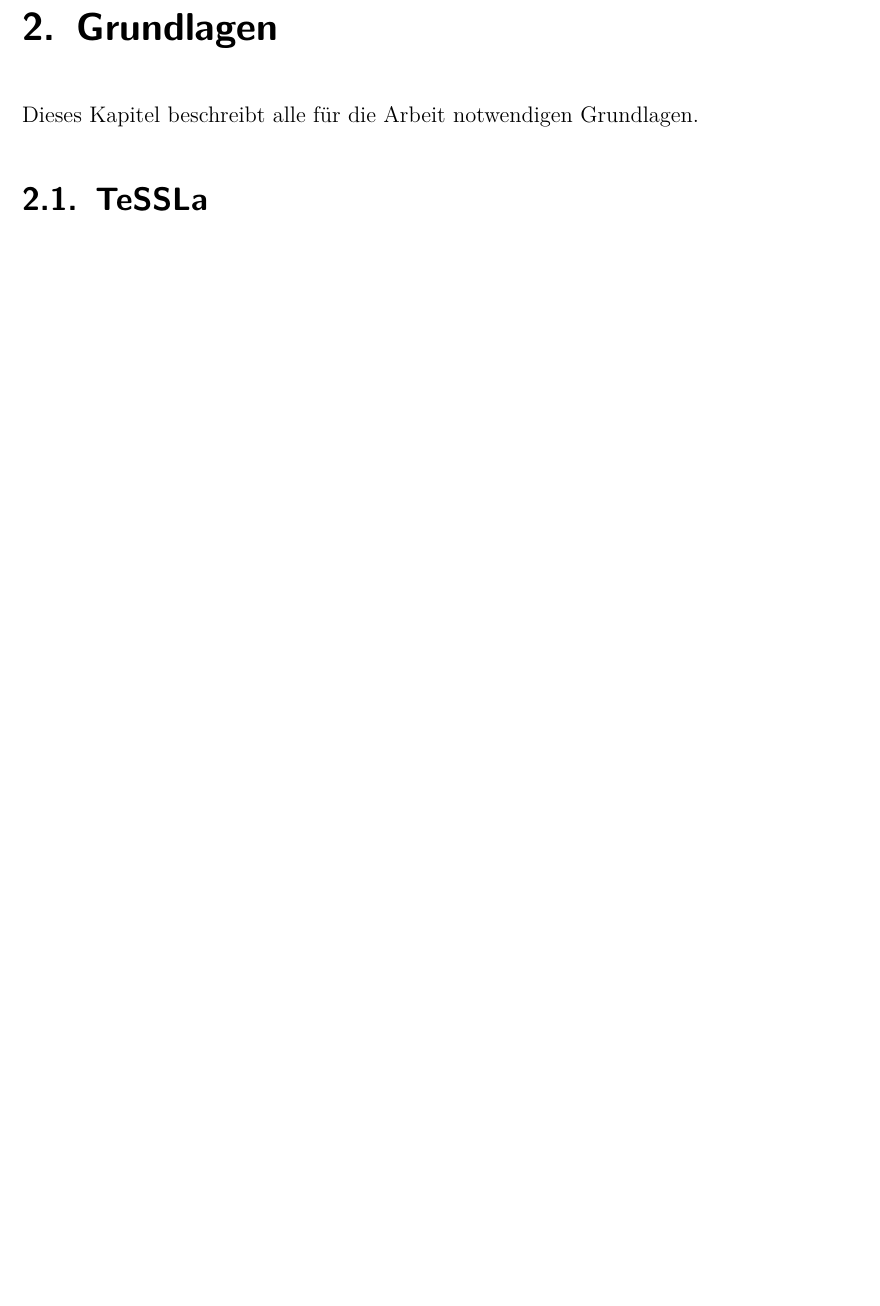
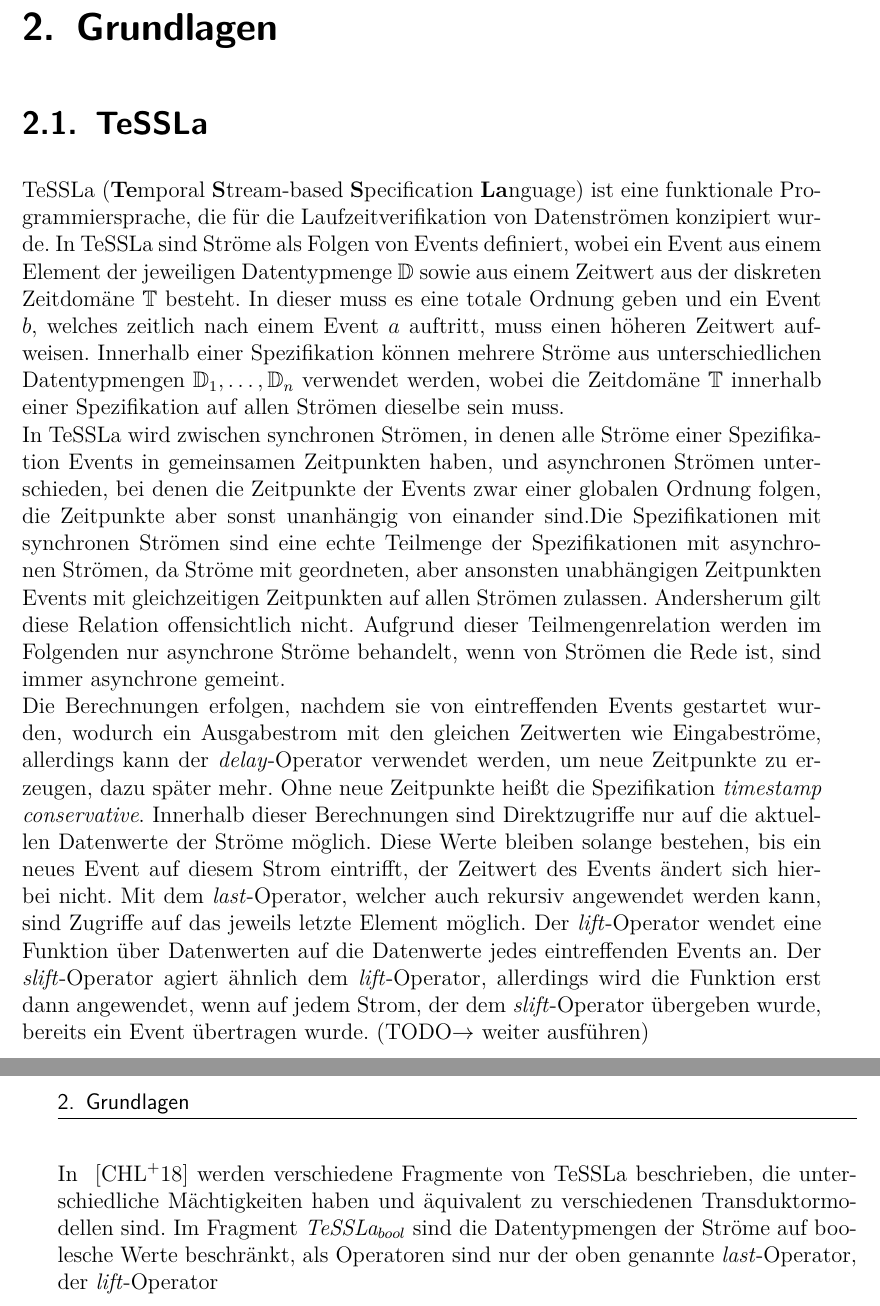
Before and after one commit to HendrikStreichhahn/Bachelorarbeit, a LaTeX thesis (thesis.tex, which reads grundlagen.tex): part of page 15 of 41 before the commit and two parts of pages 15 and 16 of 41 after it, the two joined at a grey line, cut so that both start at the same text, the shorter picture padded with empty space. Compiled offline with pdfLaTeX.

Commit message:
expanded grundlagen -> TeSSLa

```diff
--- a/grundlagen.tex
+++ b/grundlagen.tex
@@ -3,6 +3,9 @@
 \chapter{Grundlagen}
 \label{chapter-basics}
 
-Dieses Kapitel beschreibt alle für die Arbeit notwendigen Grundlagen.
+\section{TeSSLa}
 
-\section{TeSSLa}
+TeSSLa (\textbf{Te}mporal \textbf{S}tream-based \textbf{S}pecification \textbf{La}nguage) ist eine funktionale Programmiersprache, die für die Laufzeitverifikation von Datenströmen konzipiert wurde. In TeSSLa sind Ströme als Folgen von Events definiert, wobei ein Event aus einem Element der jeweiligen Datentypmenge $\mathbb D$ sowie aus einem Zeitwert aus der diskreten Zeitdomäne $\mathbb T$ besteht. In dieser muss es eine totale Ordnung geben und ein Event $b$, welches zeitlich nach einem Event $a$ auftritt, muss einen höheren Zeitwert aufweisen. Innerhalb einer Spezifikation können mehrere Ströme aus unterschiedlichen Datentypmengen $\mathbb D_1, \dots, \mathbb D_n$ verwendet werden, wobei die Zeitdomäne $\mathbb T$ innerhalb einer Spezifikation auf allen Strömen dieselbe sein muss.\\
+In TeSSLa wird zwischen synchronen Strömen, in denen alle Ströme einer Spezifikation Events in gemeinsamen Zeitpunkten haben, und asynchronen Strömen unterschieden, bei denen die Zeitpunkte der Events zwar einer globalen Ordnung folgen, die Zeitpunkte aber sonst unanhängig von einander sind.Die Spezifikationen mit synchronen Strömen sind eine echte Teilmenge der Spezifikationen mit asynchronen Strömen, da Ströme mit geordneten, aber ansonsten unabhängigen Zeitpunkten Events mit gleichzeitigen Zeitpunkten auf allen Strömen zulassen. Andersherum gilt diese Relation offensichtlich nicht. Aufgrund dieser Teilmengenrelation werden im Folgenden nur asynchrone Ströme behandelt, wenn von Strömen die Rede ist, sind immer asynchrone gemeint.\\
+Die Berechnungen erfolgen, nachdem sie von eintreffenden Events gestartet wurden, wodurch ein Ausgabestrom mit den gleichen Zeitwerten wie Eingabeströme, allerdings kann der \emph{delay}-Operator verwendet werden, um neue Zeitpunkte zu erzeugen, dazu später mehr. Ohne neue Zeitpunkte heißt die Spezifikation \emph{timestamp conservative}. Innerhalb dieser Berechnungen sind Direktzugriffe nur auf die aktuellen Datenwerte der Ströme möglich. Diese Werte bleiben solange bestehen, bis ein neues Event auf diesem Strom eintrifft, der Zeitwert des Events ändert sich hierbei nicht. Mit dem \emph{last}-Operator, welcher auch rekursiv angewendet werden kann, sind Zugriffe auf das jeweils letzte Element möglich. Der \emph{lift}-Operator wendet eine Funktion über Datenwerten auf die Datenwerte jedes eintreffenden Events an. Der \emph{slift}-Operator agiert ähnlich dem \emph{lift}-Operator, allerdings wird die Funktion erst dann angewendet, wenn auf jedem Strom, der dem \emph{slift}-Operator übergeben wurde, bereits ein Event übertragen wurde. (TODO$\rightarrow$ weiter ausführen)\\
+In ~\cite{TeSSLa} werden verschiedene Fragmente von TeSSLa beschrieben, die unterschiedliche Mächtigkeiten haben und äquivalent zu verschiedenen Transduktormodellen sind. Im Fragment \emph{TeSSLa$_{bool}$} sind die Datentypmengen der Ströme auf boolesche Werte beschränkt, als Operatoren sind nur der oben genannte \emph{last}-Operator, der \emph{lift}-Operator
```
Also changed, not shown: implementierung.tex (+1 -1 lines), thesis.pdf.
